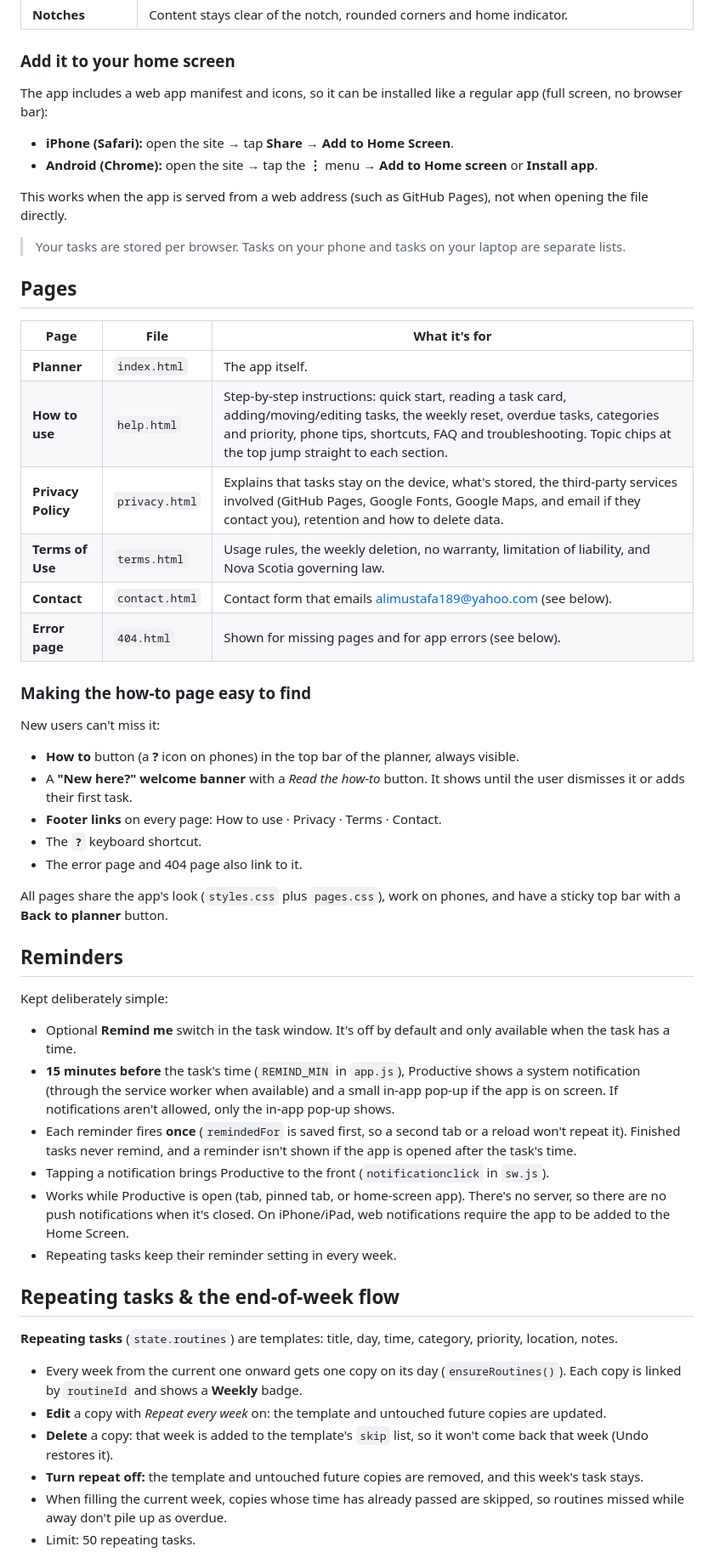
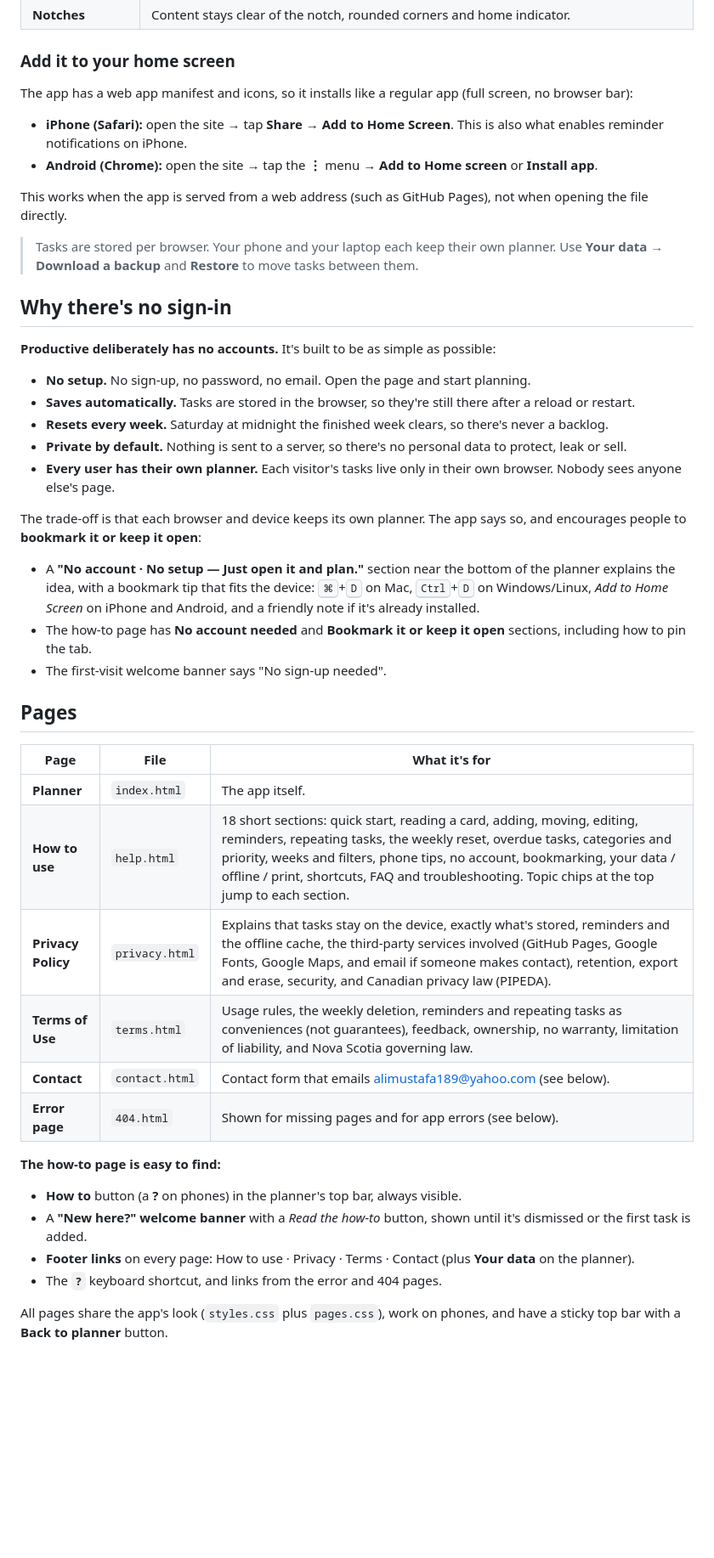
Before and after one commit to ms801525/Productive, a Markdown page: README.md, the part around one of its changes. Shown at 85% size. Drawn GitHub-style; blank space fills up the shorter version.

```diff
--- a/README.md
+++ b/README.md
@@ -259,52 +322,45 @@ The app adapts to small screens automatically:
 | **Notches** | Content stays clear of the notch, rounded corners and home indicator. |
 
 ### Add it to your home screen
-The app includes a web app manifest and icons, so it can be installed like a regular app (full screen, no browser bar):
-- **iPhone (Safari):** open the site → tap **Share** → **Add to Home Screen**.
+The app has a web app manifest and icons, so it installs like a regular app (full screen, no browser bar):
+- **iPhone (Safari):** open the site → tap **Share** → **Add to Home Screen**. This is also what enables reminder notifications on iPhone.
 - **Android (Chrome):** open the site → tap the **⋮** menu → **Add to Home screen** or **Install app**.
 
 This works when the app is served from a web address (such as GitHub Pages), not when opening the file directly.
 
-> Your tasks are stored per browser. Tasks on your phone and tasks on your laptop are separate lists.
+> Tasks are stored per browser. Your phone and your laptop each keep their own planner. Use **Your data → Download a backup** and **Restore** to move tasks between them.
+
+## Why there's no sign-in
+
+**Productive deliberately has no accounts.** It's built to be as simple as possible:
+
+- **No setup.** No sign-up, no password, no email. Open the page and start planning.
+- **Saves automatically.** Tasks are stored in the browser, so they're still there after a reload or restart.
+- **Resets every week.** Saturday at midnight the finished week clears, so there's never a backlog.
+- **Private by default.** Nothing is sent to a server, so there's no personal data to protect, leak or sell.
+- **Every user has their own planner.** Each visitor's tasks live only in their own browser. Nobody sees anyone else's page.
+
+The trade-off is that each browser and device keeps its own planner. The app says so, and encourages people to **bookmark it or keep it open**:
+
+- A **"No account · No setup — Just open it and plan."** section near the bottom of the planner explains the idea, with a bookmark tip that fits the device: <kbd>⌘</kbd>+<kbd>D</kbd> on Mac, <kbd>Ctrl</kbd>+<kbd>D</kbd> on Windows/Linux, *Add to Home Screen* on iPhone and Android, and a friendly note if it's already installed.
+- The how-to page has **No account needed** and **Bookmark it or keep it open** sections, including how to pin the tab.
+- The first-visit welcome banner says "No sign-up needed".
 
 ## Pages
 
 | Page | File | What it's for |
 |---|---|---|
 | **Planner** | `index.html` | The app itself. |
-| **How to use** | `help.html` | Step-by-step instructions: quick start, reading a task card, adding/moving/editing tasks, the weekly reset, overdue tasks, categories and priority, phone tips, shortcuts, FAQ and troubleshooting. Topic chips at the top jump straight to each section. |
-| **Privacy Policy** | `privacy.html` | Explains that tasks stay on the device, what's stored, the third-party services involved (GitHub Pages, Google Fonts, Google Maps, and email if they contact you), retention and how to delete data. |
-| **Terms of Use** | `terms.html` | Usage rules, the weekly deletion, no warranty, limitation of liability, and Nova Scotia governing law. |
+| **How to use** | `help.html` | 18 short sections: quick start, reading a card, adding, moving, editing, reminders, repeating tasks, the weekly reset, overdue tasks, categories and priority, weeks and filters, phone tips, no account, bookmarking, your data / offline / print, shortcuts, FAQ and troubleshooting. Topic chips at the top jump to each section. |
+| **Privacy Policy** | `privacy.html` | Explains that tasks stay on the device, exactly what's stored, reminders and the offline cache, the third-party services involved (GitHub Pages, Google Fonts, Google Maps, and email if someone makes contact), retention, export and erase, security, and Canadian privacy law (PIPEDA). |
+| **Terms of Use** | `terms.html` | Usage rules, the weekly deletion, reminders and repeating tasks as conveniences (not guarantees), feedback, ownership, no warranty, limitation of liability, and Nova Scotia governing law. |
 | **Contact** | `contact.html` | Contact form that emails alimustafa189@yahoo.com (see below). |
 | **Error page** | `404.html` | Shown for missing pages and for app errors (see below). |
 
-### Making the how-to page easy to find
-New users can't miss it:
-- **How to** button (a **?** icon on phones) in the top bar of the planner, always visible.
-- A **"New here?" welcome banner** with a *Read the how-to* button. It shows until the user dismisses it or adds their first task.
-- **Footer links** on every page: How to use · Privacy · Terms · Contact.
-- The **`?`** keyboard shortcut.
-- The error page and 404 page also link to it.
+**The how-to page is easy to find:**
+- **How to** button (a **?** on phones) in the planner's top bar, always visible.
+- A **"New here?" welcome banner** with a *Read the how-to* button, shown until it's dismissed or the first task is added.
+- **Footer links** on every page: How to use · Privacy · Terms · Contact (plus **Your data** on the planner).
+- The **`?`** keyboard shortcut, and links from the error and 404 pages.
 
 All pages share the app's look (`styles.css` plus `pages.css`), work on phones, and have a sticky top bar with a **Back to planner** button.
-
-## Reminders
-
-Kept deliberately simple:
-- Optional **Remind me** switch in the task window. It's off by default and only available when the task has a time.
-- **15 minutes before** the task's time (`REMIND_MIN` in `app.js`), Productive shows a system notification (through the service worker when available) and a small in-app pop-up if the app is on screen. If notifications aren't allowed, only the in-app pop-up shows.
-- Each reminder fires **once** (`remindedFor` is saved first, so a second tab or a reload won't repeat it). Finished tasks never remind, and a reminder isn't shown if the app is opened after the task's time.
-- Tapping a notification brings Productive to the front (`notificationclick` in `sw.js`).
-- Works while Productive is open (tab, pinned tab, or home-screen app). There's no server, so there are no push notifications when it's closed. On iPhone/iPad, web notifications require the app to be added to the Home Screen.
-- Repeating tasks keep their reminder setting in every week.
-
-## Repeating tasks & the end-of-week flow
-
-**Repeating tasks** (`state.routines`) are templates: title, day, time, category, priority, location, notes.
-- Every week from the current one onward gets one copy on its day (`ensureRoutines()`). Each copy is linked by `routineId` and shows a **Weekly** badge.
-- **Edit** a copy with *Repeat every week* on: the template and untouched future copies are updated.
-- **Delete** a copy: that week is added to the template's `skip` list, so it won't come back that week (Undo restores it).
-- **Turn repeat off:** the template and untouched future copies are removed, and this week's task stays.
-- When filling the current week, copies whose time has already passed are skipped, so routines missed while away don't pile up as overdue.
-- Limit: 50 repeating tasks.
-
```
Also changed, not shown: other parts of README.md (+228 -179 lines), docs/screenshot-desktop.png, docs/screenshot-mobile.png, docs/screenshot-task.png (added).
